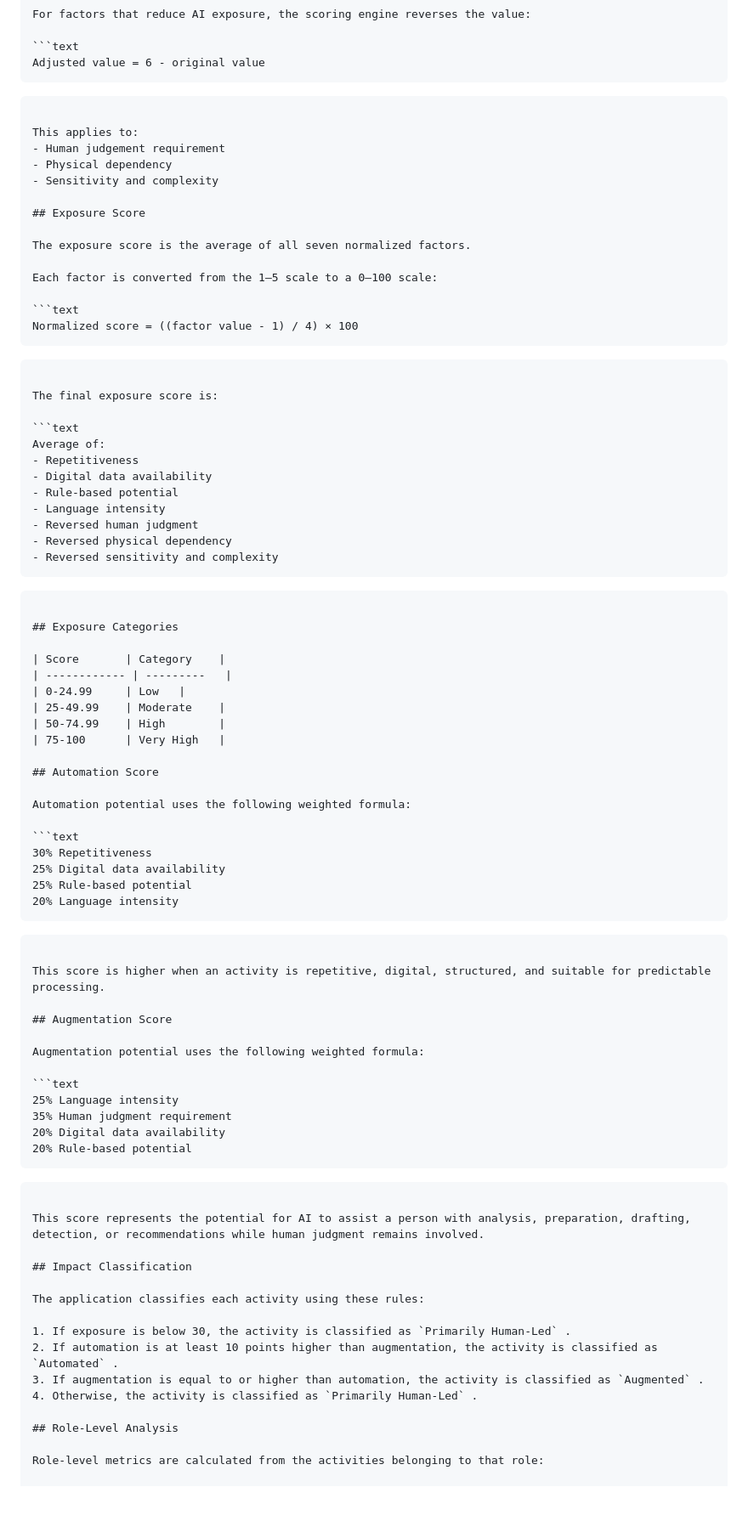
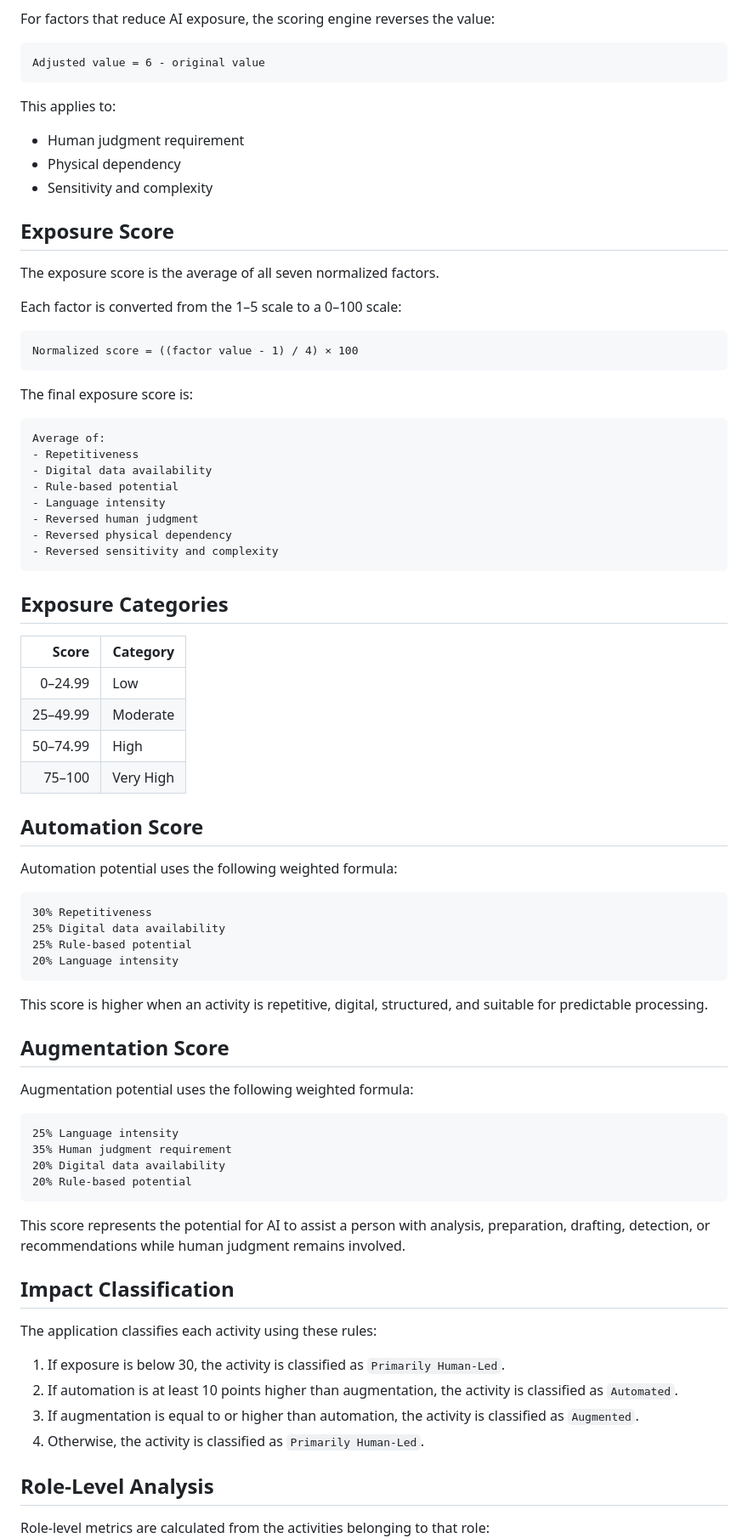
Before and after one commit to soumytiwari/RoleFuture-AI, a Markdown page: docs/methodology.md, the part around one of its changes. Shown at 85% size. Drawn GitHub-style; blank space fills up the shorter version.

Commit message:
Add system architecture documentation with some updates in methodology doc

````diff
--- a/docs/methodology.md
+++ b/docs/methodology.md
@@ -41,10 +40,10 @@ For factors that reduce AI exposure, the scoring engine reverses the value:
 ```text
 Adjusted value = 6 - original value
 ```
-```
 
 This applies to:
-- Human judgement requirement
+
+- Human judgment requirement
 - Physical dependency
 - Sensitivity and complexity
 
@@ -56,7 +55,6 @@ Each factor is converted from the 1–5 scale to a 0–100 scale:
 
 ```text
 Normalized score = ((factor value - 1) / 4) × 100
-```
 ```
 
 The final exposure score is:
@@ -71,16 +69,15 @@ Average of:
 - Reversed physical dependency
 - Reversed sensitivity and complexity
 ```
-```
 
 ## Exposure Categories
 
-| Score       | Category    |
-| ------------ | ---------   |
-| 0-24.99     | Low   |
-| 25-49.99    | Moderate    |
-| 50-74.99    | High        |
-| 75-100      | Very High   |
+| Score | Category |
+|---:|---|
+| 0–24.99 | Low |
+| 25–49.99 | Moderate |
+| 50–74.99 | High |
+| 75–100 | Very High |
 
 ## Automation Score
 
@@ -91,7 +88,6 @@ Automation potential uses the following weighted formula:
 25% Digital data availability
 25% Rule-based potential
 20% Language intensity
-```
 ```
 
 This score is higher when an activity is repetitive, digital, structured, and suitable for predictable processing.
@@ -106,7 +102,6 @@ Augmentation potential uses the following weighted formula:
 20% Digital data availability
 20% Rule-based potential
 ```
-```
 
 This score represents the potential for AI to assist a person with analysis, preparation, drafting, detection, or recommendations while human judgment remains involved.
 
@@ -114,10 +109,10 @@ This score represents the potential for AI to assist a person with analysis, pre
 
 The application classifies each activity using these rules:
 
-1. If exposure is below 30, the activity is classified as `Primarily Human-Led` .
-2. If automation is at least 10 points higher than augmentation, the activity is classified as `Automated` .
-3. If augmentation is equal to or higher than automation, the activity is classified as `Augmented` .
-4. Otherwise, the activity is classified as `Primarily Human-Led` .
+1. If exposure is below 30, the activity is classified as `Primarily Human-Led`.
+2. If automation is at least 10 points higher than augmentation, the activity is classified as `Automated`.
+3. If augmentation is equal to or higher than automation, the activity is classified as `Augmented`.
+4. Otherwise, the activity is classified as `Primarily Human-Led`.
 
 ## Role-Level Analysis
 
````
Also changed, not shown: other parts of docs/methodology.md (+3 -3 lines), docs/architecture.md (added, +193 -0 lines).
